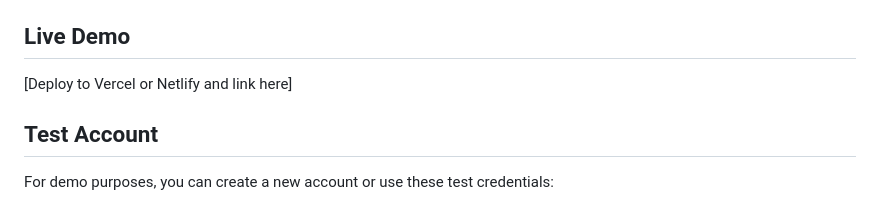
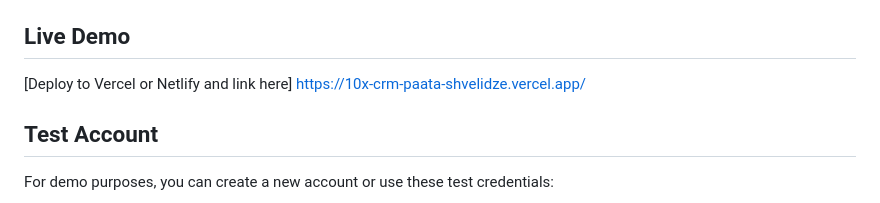
Before and after one commit to paata333/10x-CRM-Paata-shvelidze, a Markdown page: README.md, the part around the change. GitHub-like rendering.

Commit message:
feat(readme): add vercel link into readme file

```diff
--- a/README.md
+++ b/README.md
@@ -48,6 +48,7 @@ Then open `http://localhost:8000` in your browser.
 ## Live Demo
 
 [Deploy to Vercel or Netlify and link here]
+https://10x-crm-paata-shvelidze.vercel.app/
 
 ## Test Account
 
```
